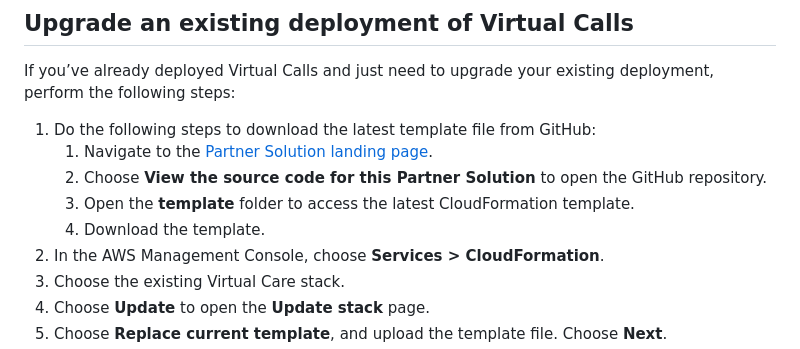
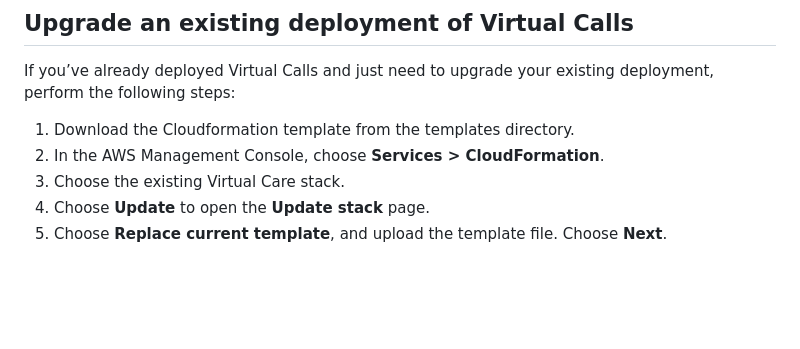
Before and after one commit to aws-solutions-library-samples/guidance-for-configuring-virtual-calls-on-salesforce-using-amazon-chime, a Markdown page: README.md, the part around the change. Drawn GitHub-style; blank space fills up the shorter version.

Commit message:
Upgrade Instructions
Updated instructions to download the CF template.

```diff
--- a/README.md
+++ b/README.md
@@ -45,11 +45,7 @@ This Guidance provides the following deployment option for provisioning Virtual
 
 If you’ve already deployed Virtual Calls and just need to upgrade your existing deployment, perform the following steps:
 
-1. Do the following steps to download the latest template file from GitHub:
-    1. Navigate to the [Partner Solution landing page](https://fwd.aws/VVvWr?).
-    2. Choose **View the source code for this Partner Solution** to open the GitHub repository.
-    3. Open the **template** folder to access the latest CloudFormation template.
-    4. Download the template.
+1. Download the Cloudformation template from the templates directory.
 2. In the AWS Management Console, choose **Services > CloudFormation**.
 3. Choose the existing Virtual Care stack.
 4. Choose **Update** to open the **Update stack** page.
```
